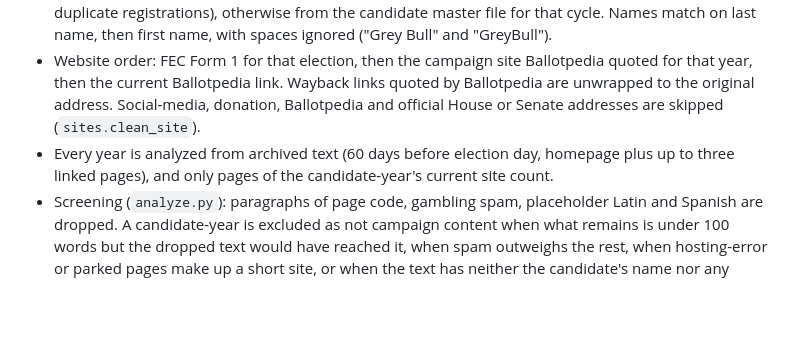
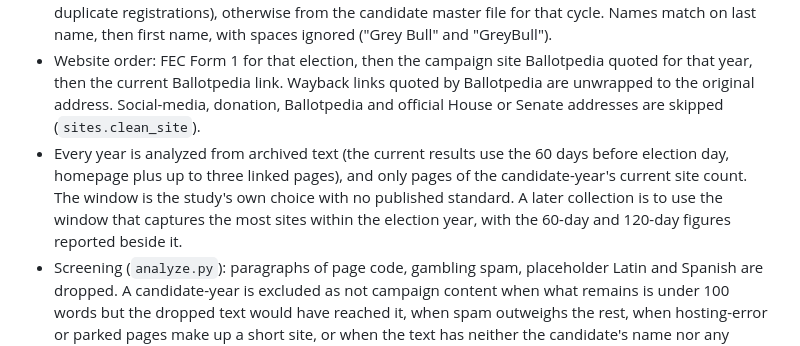
Before and after one commit to Carson-Frost/campaign-website-language, a Markdown page: README.md, the part around the change. Rendered like a GitHub page; blank space fills up the shorter version.

Commit message:
docs: choose the collection window by coverage and report window sensitivity

```diff
--- a/README.md
+++ b/README.md
@@ -194,8 +194,10 @@ the tracked `results/`, because live sites and Ballotpedia change. Every exclusi
   year, then the current Ballotpedia link. Wayback links quoted by Ballotpedia are unwrapped to the
   original address. Social-media, donation, Ballotpedia and official House or Senate addresses are
   skipped (`sites.clean_site`).
-- Every year is analyzed from archived text (60 days before election day, homepage plus up to three
-  linked pages), and only pages of the candidate-year's current site count.
+- Every year is analyzed from archived text (the current results use the 60 days before election day,
+  homepage plus up to three linked pages), and only pages of the candidate-year's current site count. The
+  window is the study's own choice with no published standard. A later collection is to use the window that
+  captures the most sites within the election year, with the 60-day and 120-day figures reported beside it.
 - Screening (`analyze.py`): paragraphs of page code, gambling spam, placeholder Latin and Spanish are
   dropped. A candidate-year is excluded as not campaign content when what remains is under 100 words
   but the dropped text would have reached it, when spam outweighs the rest, when hosting-error or
```
Also changed, not shown: ANALYSIS_PLAN.md (+16 -0 lines).
